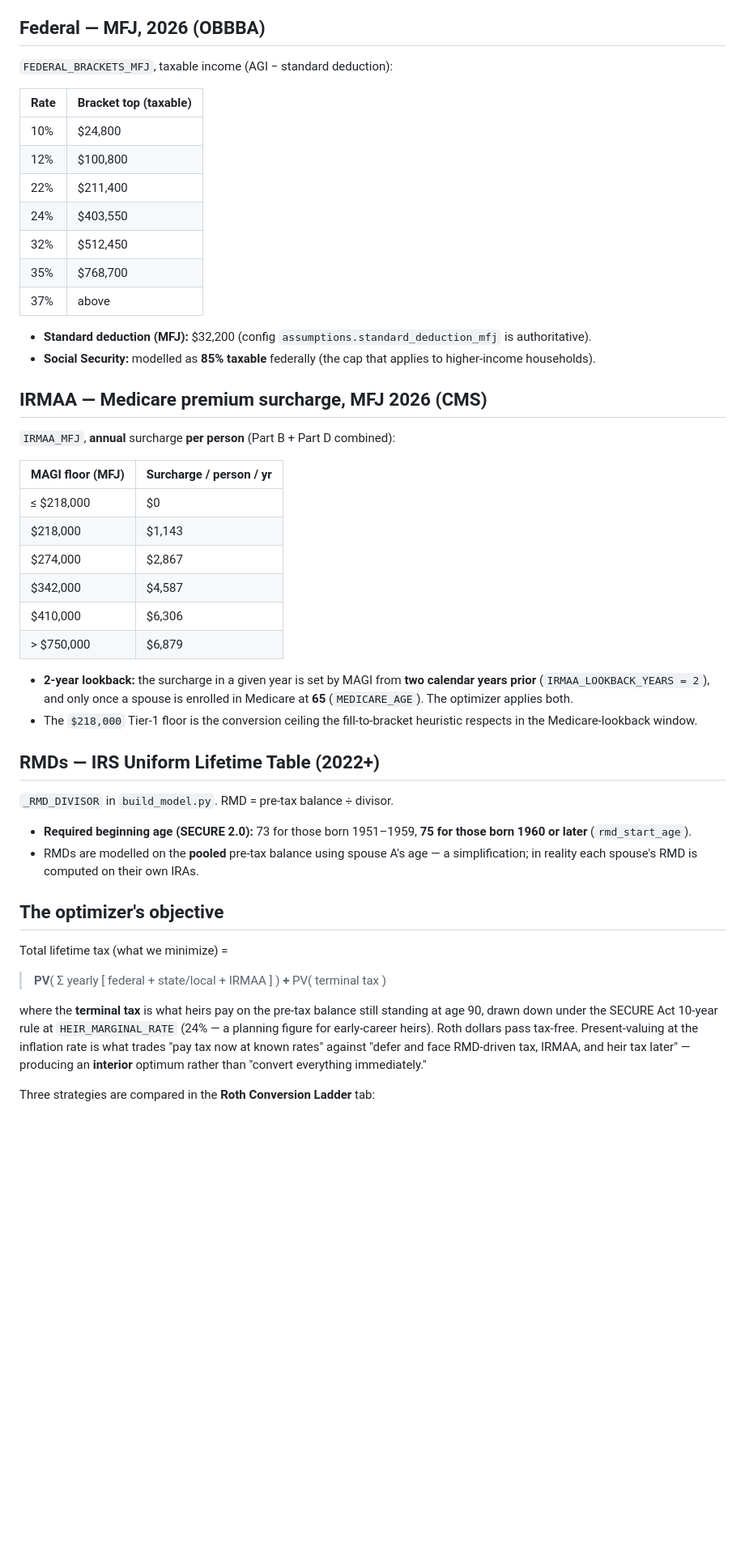
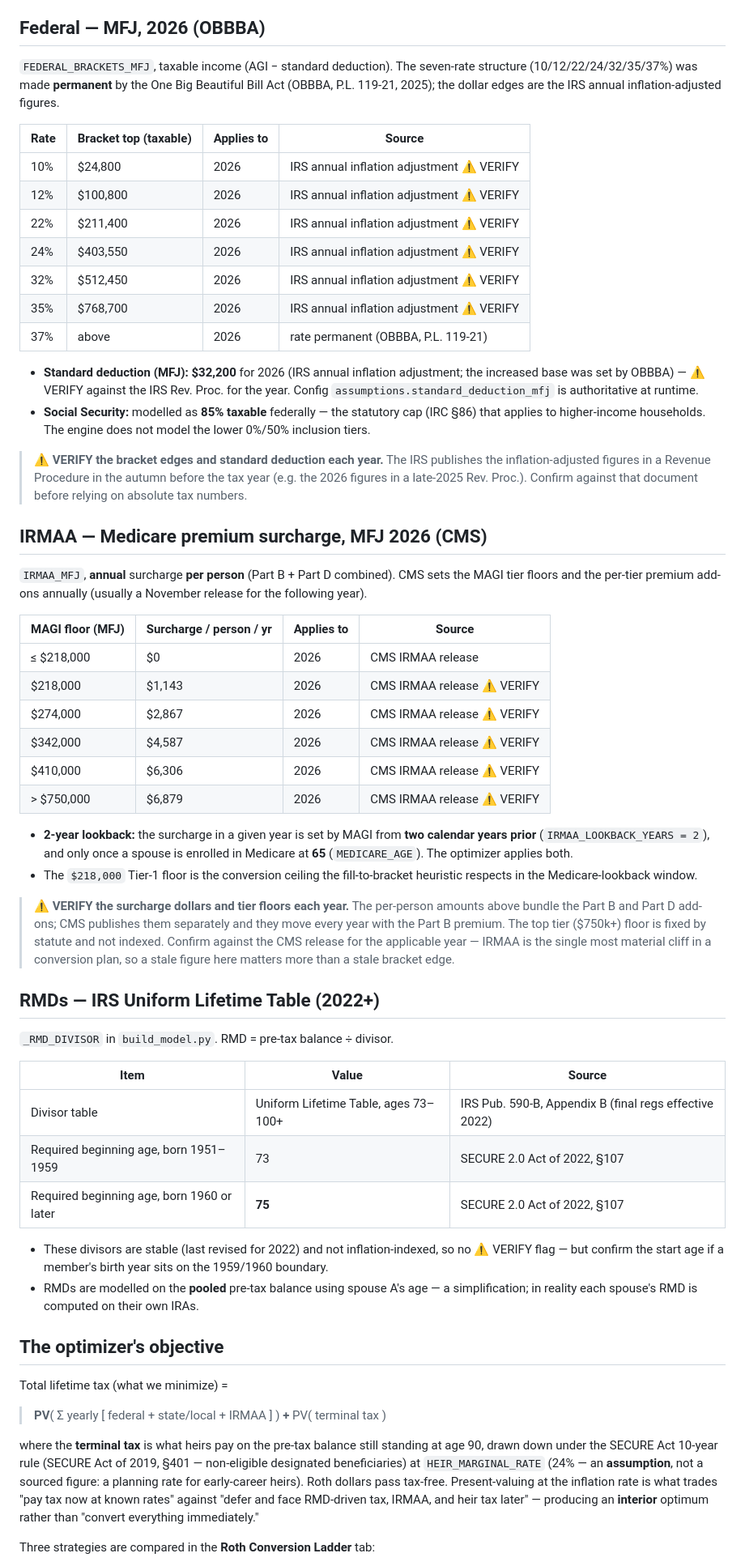
Before and after one commit to 616fun/retirement-planning-toolkit, a Markdown page: docs/US_RULES.md, the part around one of its changes. Shown at 81% size. Drawn GitHub-style; blank space fills up the shorter version.

Commit message:
docs: source US_RULES figures to match CANADA_RULES rigor (#2)
Bring docs/US_RULES.md to the sourcing standard of the Canadian sibling's
CANADA_RULES.md:

- Add a "Compiled" date and a sourcing-methodology note.
- Add a Source column (and tax-year column) to the federal-bracket, IRMAA,
  and RMD tables, naming the IRS / CMS authority and the originating Act
  (OBBBA, SECURE 2.0, SECURE Act 2019) per figure.
- Flag annually-released dollar figures with ⚠ VERIFY -- the IRMAA
  surcharge dollars/floors and the federal bracket edges + standard
  deduction -- since those are the ones a future run must re-confirm.
- Mark the 24% heir rate explicitly as an assumption, not a sourced figure.
- Add a "Sources & primary references" section with primary IRS/CMS URLs.

Doc-only; no engine or test changes.

Co-authored-by: Brian Wulff <616fun@users.noreply.github.com>
Co-authored-by: Claude Opus 4.8 <noreply@anthropic.com>

```diff
--- a/docs/US_RULES.md
+++ b/docs/US_RULES.md
@@ -46,33 +63,48 @@ state base by default.
 
 ## Federal — MFJ, 2026 (OBBBA)
 
-`FEDERAL_BRACKETS_MFJ`, taxable income (AGI − standard deduction):
+`FEDERAL_BRACKETS_MFJ`, taxable income (AGI − standard deduction). The seven-rate
+structure (10/12/22/24/32/35/37%) was made **permanent** by the One Big Beautiful
+Bill Act (OBBBA, P.L. 119-21, 2025); the dollar edges are the IRS annual
+inflation-adjusted figures.
 
-| Rate | Bracket top (taxable) |
-|---|---|
-| 10% | $24,800 |
-| 12% | $100,800 |
-| 22% | $211,400 |
-| 24% | $403,550 |
-| 32% | $512,450 |
-| 35% | $768,700 |
-| 37% | above |
+| Rate | Bracket top (taxable) | Applies to | Source |
+|---|---|---|---|
+| 10% | $24,800 | 2026 | IRS annual inflation adjustment ⚠ VERIFY |
+| 12% | $100,800 | 2026 | IRS annual inflation adjustment ⚠ VERIFY |
+| 22% | $211,400 | 2026 | IRS annual inflation adjustment ⚠ VERIFY |
+| 24% | $403,550 | 2026 | IRS annual inflation adjustment ⚠ VERIFY |
+| 32% | $512,450 | 2026 | IRS annual inflation adjustment ⚠ VERIFY |
+| 35% | $768,700 | 2026 | IRS annual inflation adjustment ⚠ VERIFY |
+| 37% | above | 2026 | rate permanent (OBBBA, P.L. 119-21) |
 
-- **Standard deduction (MFJ):** $32,200 (config `assumptions.standard_deduction_mfj` is authoritative).
-- **Social Security:** modelled as **85% taxable** federally (the cap that applies to higher-income households).
+- **Standard deduction (MFJ):** **$32,200** for 2026 (IRS annual inflation
+  adjustment; the increased base was set by OBBBA) — ⚠ VERIFY against the IRS
+  Rev. Proc. for the year. Config `assumptions.standard_deduction_mfj` is
+  authoritative at runtime.
+- **Social Security:** modelled as **85% taxable** federally — the statutory cap
+  (IRC §86) that applies to higher-income households. The engine does not model
+  the lower 0%/50% inclusion tiers.
+
+> ⚠ **VERIFY the bracket edges and standard deduction each year.** The IRS
+> publishes the inflation-adjusted figures in a Revenue Procedure in the autumn
+> before the tax year (e.g. the 2026 figures in a late-2025 Rev. Proc.). Confirm
+> against that document before relying on absolute tax numbers.
 
 ## IRMAA — Medicare premium surcharge, MFJ 2026 (CMS)
 
-`IRMAA_MFJ`, **annual** surcharge **per person** (Part B + Part D combined):
+`IRMAA_MFJ`, **annual** surcharge **per person** (Part B + Part D combined). CMS
+sets the MAGI tier floors and the per-tier premium add-ons annually (usually a
+November release for the following year).
 
-| MAGI floor (MFJ) | Surcharge / person / yr |
-|---|---|
-| ≤ $218,000 | $0 |
-| $218,000 | $1,143 |
-| $274,000 | $2,867 |
-| $342,000 | $4,587 |
-| $410,000 | $6,306 |
-| > $750,000 | $6,879 |
+| MAGI floor (MFJ) | Surcharge / person / yr | Applies to | Source |
+|---|---|---|---|
+| ≤ $218,000 | $0 | 2026 | CMS IRMAA release |
+| $218,000 | $1,143 | 2026 | CMS IRMAA release ⚠ VERIFY |
+| $274,000 | $2,867 | 2026 | CMS IRMAA release ⚠ VERIFY |
+| $342,000 | $4,587 | 2026 | CMS IRMAA release ⚠ VERIFY |
+| $410,000 | $6,306 | 2026 | CMS IRMAA release ⚠ VERIFY |
+| > $750,000 | $6,879 | 2026 | CMS IRMAA release ⚠ VERIFY |
 
 - **2-year lookback:** the surcharge in a given year is set by MAGI from **two
   calendar years prior** (`IRMAA_LOOKBACK_YEARS = 2`), and only once a spouse is
@@ -80,12 +112,26 @@ state base by default.
 - The `$218,000` Tier-1 floor is the conversion ceiling the fill-to-bracket
   heuristic respects in the Medicare-lookback window.
 
+> ⚠ **VERIFY the surcharge dollars and tier floors each year.** The per-person
+> amounts above bundle the Part B and Part D add-ons; CMS publishes them
+> separately and they move every year with the Part B premium. The top tier
+> ($750k+) floor is fixed by statute and not indexed. Confirm against the CMS
+> release for the applicable year — IRMAA is the single most material cliff in a
+> conversion plan, so a stale figure here matters more than a stale bracket edge.
+
 ## RMDs — IRS Uniform Lifetime Table (2022+)
 
 `_RMD_DIVISOR` in `build_model.py`. RMD = pre-tax balance ÷ divisor.
 
-- **Required beginning age (SECURE 2.0):** 73 for those born 1951–1959, **75 for
-  those born 1960 or later** (`rmd_start_age`).
+| Item | Value | Source |
+|---|---|---|
+| Divisor table | Uniform Lifetime Table, ages 73–100+ | IRS Pub. 590-B, Appendix B (final regs effective 2022) |
+| Required beginning age, born 1951–1959 | 73 | SECURE 2.0 Act of 2022, §107 |
+| Required beginning age, born 1960 or later | **75** | SECURE 2.0 Act of 2022, §107 |
+
+- These divisors are stable (last revised for 2022) and not inflation-indexed, so
+  no ⚠ VERIFY flag — but confirm the start age if a member's birth year sits on
+  the 1959/1960 boundary.
 - RMDs are modelled on the **pooled** pre-tax balance using spouse A's age — a
   simplification; in reality each spouse's RMD is computed on their own IRAs.
 
@@ -96,9 +142,10 @@ Total lifetime tax (what we minimize) =
 > **PV**( Σ yearly [ federal + state/local + IRMAA ] ) **+** PV( terminal tax )
 
 where the **terminal tax** is what heirs pay on the pre-tax balance still
-standing at age 90, drawn down under the SECURE Act 10-year rule at
-`HEIR_MARGINAL_RATE` (24% — a planning figure for early-career heirs). Roth
-dollars pass tax-free. Present-valuing at the inflation rate is what trades "pay
+standing at age 90, drawn down under the SECURE Act 10-year rule (SECURE Act of
+2019, §401 — non-eligible designated beneficiaries) at `HEIR_MARGINAL_RATE`
+(24% — an **assumption**, not a sourced figure: a planning rate for early-career
+heirs). Roth dollars pass tax-free. Present-valuing at the inflation rate is what trades "pay
 tax now at known rates" against "defer and face RMD-driven tax, IRMAA, and heir
 tax later" — producing an **interior** optimum rather than "convert everything
 immediately."
```
Also changed, not shown: other parts of docs/US_RULES.md (+37 -0 lines).
